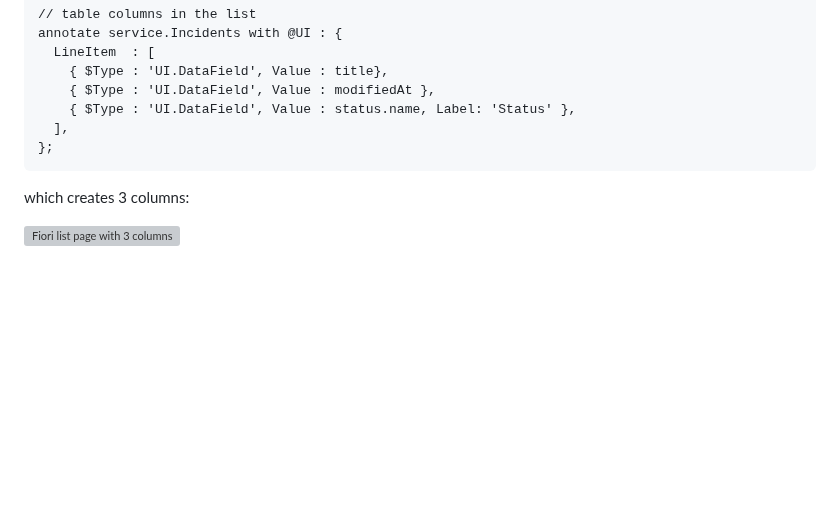
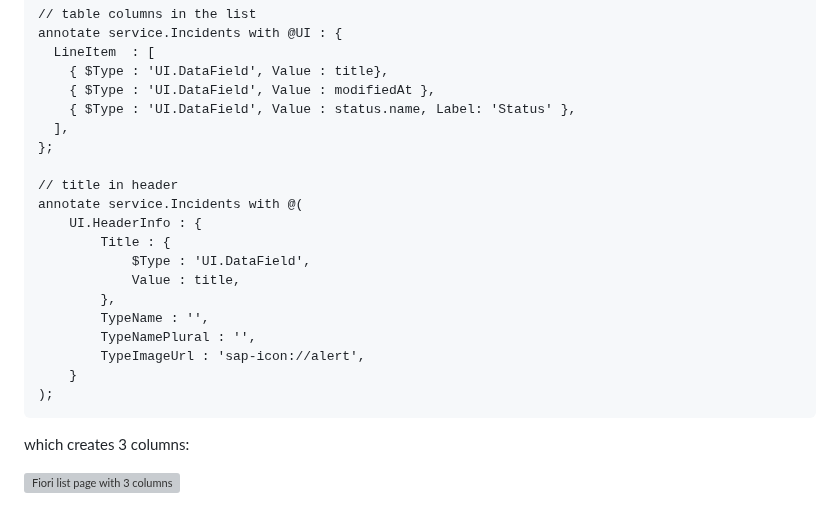
Before and after one commit to SAP-samples/teched2023-AD264, a Markdown page: exercises/ex1/README.md, the part around the change. Drawn GitHub-style; blank space fills up the shorter version; grey boxes are pictures that could not be loaded.

Commit message:
Title annotation

````diff
--- a/exercises/ex1/README.md
+++ b/exercises/ex1/README.md
@@ -337,6 +337,19 @@ annotate service.Incidents with @UI : {
     { $Type : 'UI.DataField', Value : status.name, Label: 'Status' },
   ],
 };
+
+// title in header
+annotate service.Incidents with @(
+    UI.HeaderInfo : {
+        Title : {
+            $Type : 'UI.DataField',
+            Value : title,
+        },
+        TypeName : '',
+        TypeNamePlural : '',
+        TypeImageUrl : 'sap-icon://alert',
+    }
+);
 ```
 
 which creates 3 columns:
````
